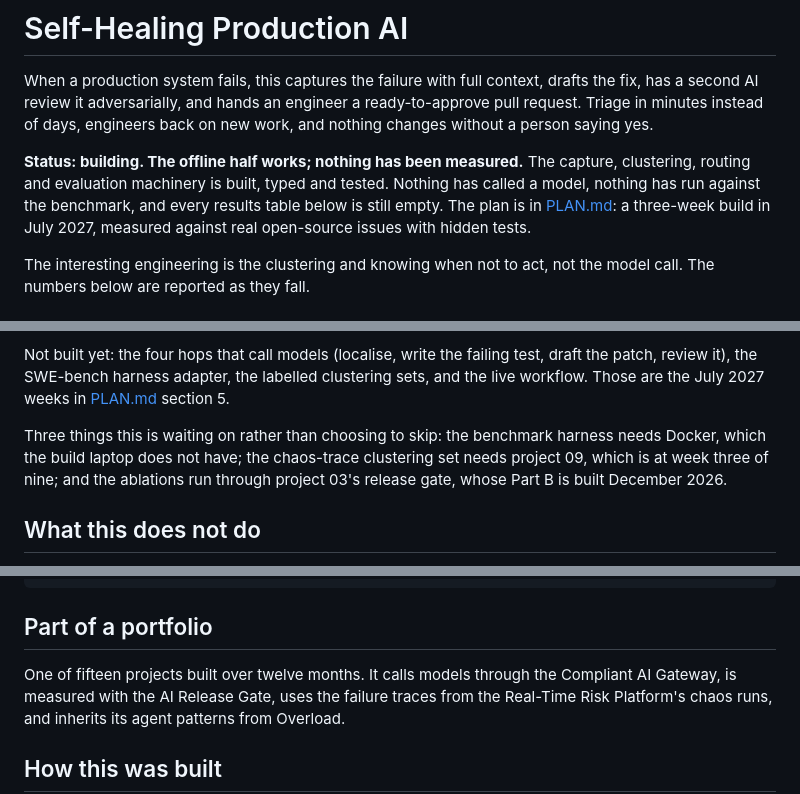
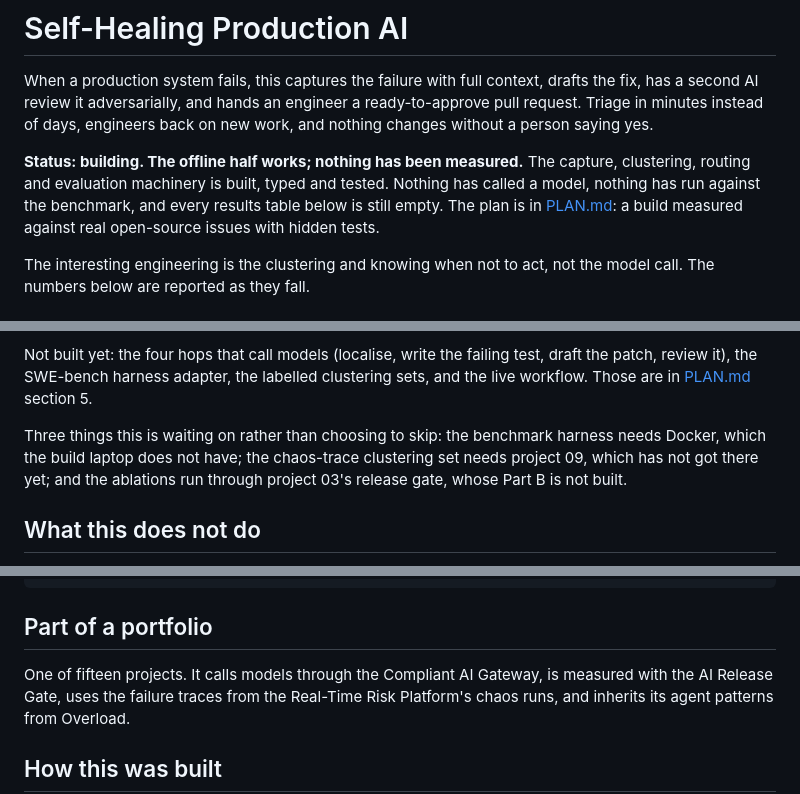
Before and after one commit to Peter-A-P/failure-to-reviewed-fix, a Markdown page: README.md, 3 parts joined by grey strips. Drawn GitHub-style.

Commit message:
Drop the plan's clock from the public text: the work is not running to it
The portfolio plan budgeted twelve months overall and week-numbered builds per project,
and every README repeated those figures. The work is running many times faster, so each
one told a reader something false about what it cost. Durations that measure something
stay: data spans, evaluation windows, how long a run took.

```diff
--- a/README.md
+++ b/README.md
@@ -8,8 +8,8 @@ without a person saying yes.
 **Status: building. The offline half works; nothing has been measured.** The capture,
 clustering, routing and evaluation machinery is built, typed and tested. Nothing has called
 a model, nothing has run against the benchmark, and every results table below is still
-empty. The plan is in [PLAN.md](PLAN.md): a three-week build in July 2027, measured against
-real open-source issues with hidden tests.
+empty. The plan is in [PLAN.md](PLAN.md): a build measured against real open-source issues
+with hidden tests.
 
 The interesting engineering is the clustering and knowing when not to act, not the model
 call. The numbers below are reported as they fall.
@@ -56,12 +56,12 @@ Built, tested, and reproducible today with `uv sync && uv run pytest`:
 
 Not built yet: the four hops that call models (localise, write the failing test, draft the
 patch, review it), the SWE-bench harness adapter, the labelled clustering sets, and the
-live workflow. Those are the July 2027 weeks in [PLAN.md](PLAN.md) section 5.
+live workflow. Those are in [PLAN.md](PLAN.md) section 5.
 
 Three things this is waiting on rather than choosing to skip: the benchmark harness needs
 Docker, which the build laptop does not have; the chaos-trace clustering set needs project
-09, which is at week three of nine; and the ablations run through project 03's release
-gate, whose Part B is built December 2026.
+09, which has not got there yet; and the ablations run through project 03's release
+gate, whose Part B is not built.
 
 ## What this does not do
 
@@ -117,7 +117,7 @@ uv run mend cluster metrics records.jsonl --threshold 0.6
 
 ## Part of a portfolio
 
-One of fifteen projects built over twelve months. It calls models through the Compliant AI
+One of fifteen projects. It calls models through the Compliant AI
 Gateway, is measured with the AI Release Gate, uses the failure traces from the Real-Time
 Risk Platform's chaos runs, and inherits its agent patterns from Overload.
 
```
